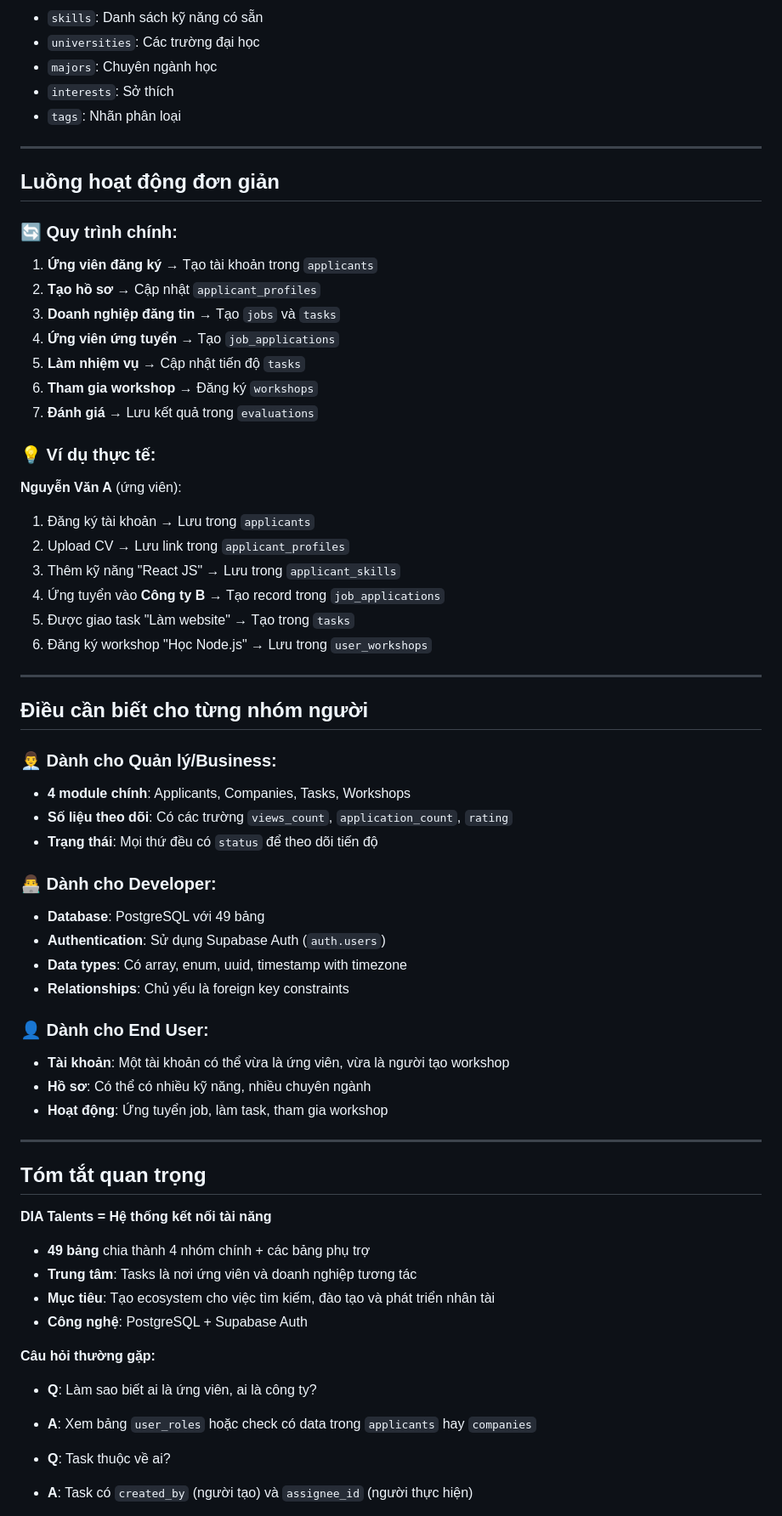
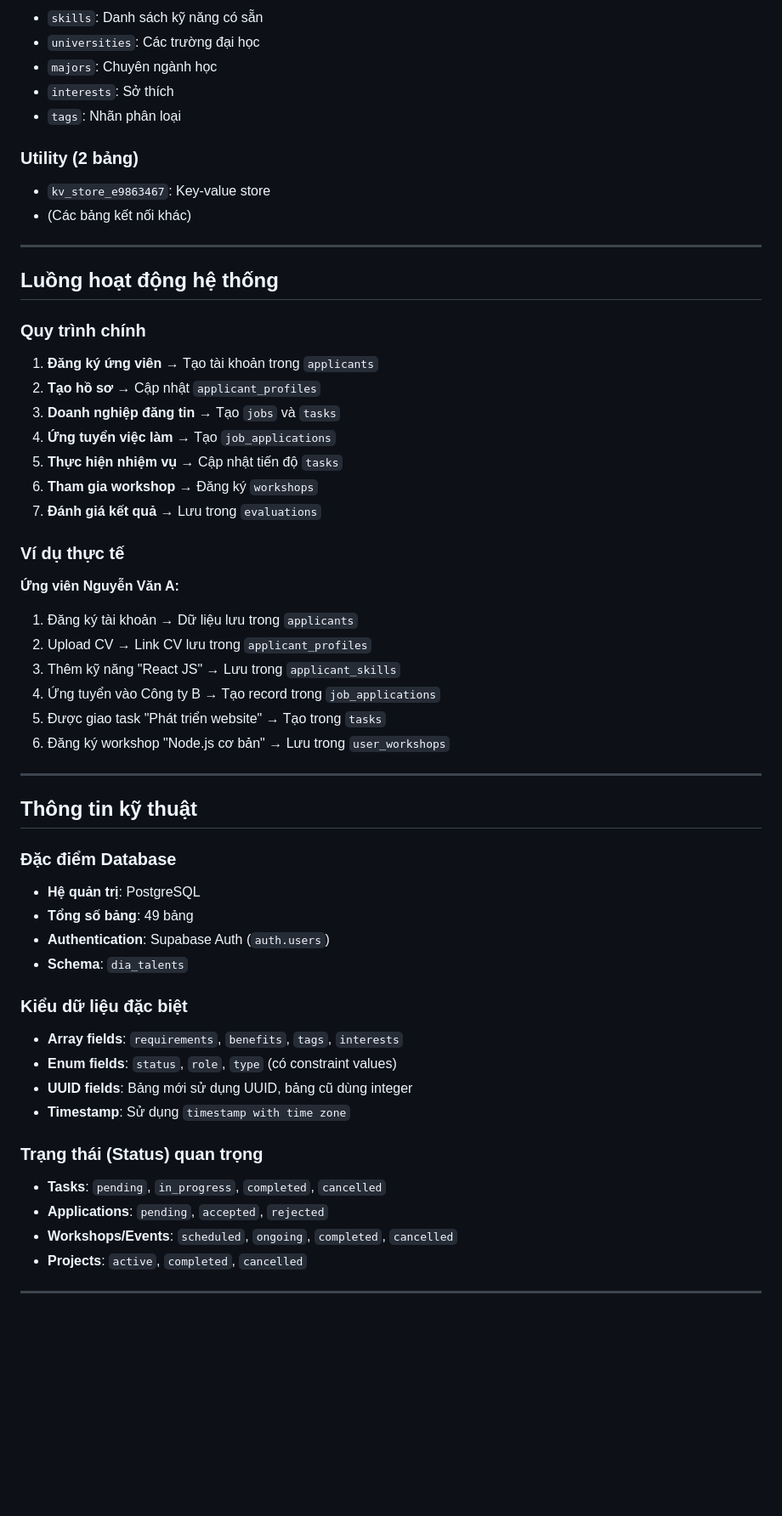
Before and after one commit to vanujiash9/f, a Markdown page: README.md, the part around the change printed below. Shown: that part at 85% size. GitHub-like rendering; blank space fills up the shorter version.

```diff
--- a/README.md
+++ b/README.md
@@ -109,65 +111,55 @@
 - `interests`: Sở thích
 - `tags`: Nhãn phân loại
 
----
-
-## Luồng hoạt động đơn giản
-
-### 🔄 Quy trình chính:
-
-1. **Ứng viên đăng ký** → Tạo tài khoản trong `applicants`
-2. **Tạo hồ sơ** → Cập nhật `applicant_profiles`
-3. **Doanh nghiệp đăng tin** → Tạo `jobs` và `tasks`
-4. **Ứng viên ứng tuyển** → Tạo `job_applications`
-5. **Làm nhiệm vụ** → Cập nhật tiến độ `tasks`
-6. **Tham gia workshop** → Đăng ký `workshops`
-7. **Đánh giá** → Lưu kết quả trong `evaluations`
-
-### 💡 Ví dụ thực tế:
-
-**Nguyễn Văn A** (ứng viên):
-1. Đăng ký tài khoản → Lưu trong `applicants`
-2. Upload CV → Lưu link trong `applicant_profiles`
-3. Thêm kỹ năng "React JS" → Lưu trong `applicant_skills`
-4. Ứng tuyển vào **Công ty B** → Tạo record trong `job_applications`
-5. Được giao task "Làm website" → Tạo trong `tasks`
-6. Đăng ký workshop "Học Node.js" → Lưu trong `user_workshops`
+### Utility (2 bảng)
+- `kv_store_e9863467`: Key-value store
+- (Các bảng kết nối khác)
 
 ---
 
-## Điều cần biết cho từng nhóm người
+## Luồng hoạt động hệ thống
 
-### 👨‍💼 Dành cho Quản lý/Business:
-- **4 module chính**: Applicants, Companies, Tasks, Workshops
-- **Số liệu theo dõi**: Có các trường `views_count`, `application_count`, `rating`
-- **Trạng thái**: Mọi thứ đều có `status` để theo dõi tiến độ
+### Quy trình chính
 
-### 👨‍💻 Dành cho Developer:
-- **Database**: PostgreSQL với 49 bảng
-- **Authentication**: Sử dụng Supabase Auth (`auth.users`)
-- **Data types**: Có array, enum, uuid, timestamp with timezone
-- **Relationships**: Chủ yếu là foreign key constraints
+1. **Đăng ký ứng viên** → Tạo tài khoản trong `applicants`
+2. **Tạo hồ sơ** → Cập nhật `applicant_profiles`
+3. **Doanh nghiệp đăng tin** → Tạo `jobs` và `tasks`
+4. **Ứng tuyển việc làm** → Tạo `job_applications`
+5. **Thực hiện nhiệm vụ** → Cập nhật tiến độ `tasks`
+6. **Tham gia workshop** → Đăng ký `workshops`
+7. **Đánh giá kết quả** → Lưu trong `evaluations`
 
-### 👤 Dành cho End User:
-- **Tài khoản**: Một tài khoản có thể vừa là ứng viên, vừa là người tạo workshop
-- **Hồ sơ**: Có thể có nhiều kỹ năng, nhiều chuyên ngành
-- **Hoạt động**: Ứng tuyển job, làm task, tham gia workshop
+### Ví dụ thực tế
+
+**Ứng viên Nguyễn Văn A:**
+1. Đăng ký tài khoản → Dữ liệu lưu trong `applicants`
+2. Upload CV → Link CV lưu trong `applicant_profiles`
+3. Thêm kỹ năng "React JS" → Lưu trong `applicant_skills`
+4. Ứng tuyển vào Công ty B → Tạo record trong `job_applications`
+5. Được giao task "Phát triển website" → Tạo trong `tasks`
+6. Đăng ký workshop "Node.js cơ bản" → Lưu trong `user_workshops`
 
 ---
 
-## Tóm tắt quan trọng
+## Thông tin kỹ thuật
 
-**DIA Talents = Hệ thống kết nối tài năng**
+### Đặc điểm Database
+- **Hệ quản trị**: PostgreSQL
+- **Tổng số bảng**: 49 bảng
+- **Authentication**: Supabase Auth (`auth.users`)
+- **Schema**: `dia_talents`
 
-- **49 bảng** chia thành 4 nhóm chính + các bảng phụ trợ
-- **Trung tâm**: Tasks là nơi ứng viên và doanh nghiệp tương tác
-- **Mục tiêu**: Tạo ecosystem cho việc tìm kiếm, đào tạo và phát triển nhân tài
-- **Công nghệ**: PostgreSQL + Supabase Auth
+### Kiểu dữ liệu đặc biệt
+- **Array fields**: `requirements`, `benefits`, `tags`, `interests`
+- **Enum fields**: `status`, `role`, `type` (có constraint values)
+- **UUID fields**: Bảng mới sử dụng UUID, bảng cũ dùng integer
+- **Timestamp**: Sử dụng `timestamp with time zone`
 
-**Câu hỏi thường gặp:**
-- **Q**: Làm sao biết ai là ứng viên, ai là công ty?
-- **A**: Xem bảng `user_roles` hoặc check có data trong `applicants` hay `companies`
+### Trạng thái (Status) quan trọng
+- **Tasks**: `pending`, `in_progress`, `completed`, `cancelled`
+- **Applications**: `pending`, `accepted`, `rejected`
+- **Workshops/Events**: `scheduled`, `ongoing`, `completed`, `cancelled`
+- **Projects**: `active`, `completed`, `cancelled`
 
-- **Q**: Task thuộc về ai?
-- **A**: Task có `created_by` (người tạo) và `assignee_id` (người thực hiện)
+---
 
```
Also changed, not shown: other parts of README.md (+89 -50 lines).
